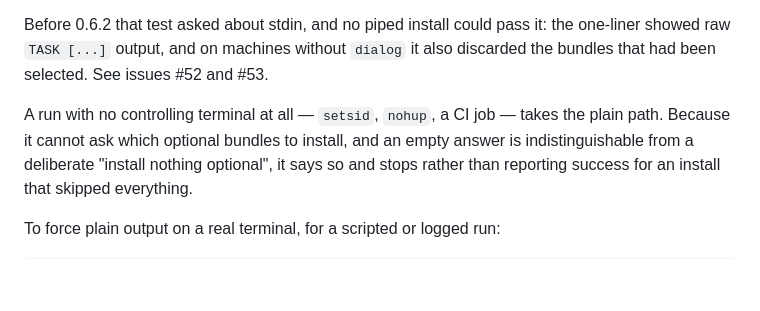
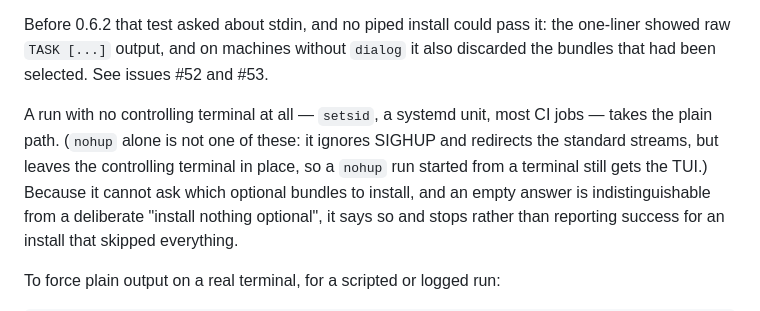
Before and after one commit to nikolareljin/nikos, a Markdown page: docs/install.md, the part around the change. Drawn GitHub-style; blank space fills up the shorter version.

Commit message:
docs: nohup does not remove the controlling terminal
The no-terminal paragraph listed `nohup` alongside `setsid`. nohup ignores
SIGHUP and redirects the standard streams; it leaves the controlling terminal
in place, so `nohup bash install.sh` from a terminal still passes _have_tty and
still gets the TUI - the opposite of what the sentence promised. Measured:
nohup yields /dev/tty writable, setsid does not.

```diff
--- a/docs/install.md
+++ b/docs/install.md
@@ -131,8 +131,10 @@ Before 0.6.2 that test asked about stdin, and no piped install could pass it: th
 one-liner showed raw `TASK [...]` output, and on machines without `dialog` it
 also discarded the bundles that had been selected. See issues #52 and #53.
 
-A run with no controlling terminal at all — `setsid`, `nohup`, a CI job — takes
-the plain path. Because it cannot ask which optional bundles to install, and an
+A run with no controlling terminal at all — `setsid`, a systemd unit, most CI
+jobs — takes the plain path. (`nohup` alone is not one of these: it ignores
+SIGHUP and redirects the standard streams, but leaves the controlling terminal
+in place, so a `nohup` run started from a terminal still gets the TUI.) Because it cannot ask which optional bundles to install, and an
 empty answer is indistinguishable from a deliberate "install nothing optional",
 it says so and stops rather than reporting success for an install that skipped
 everything.
```
